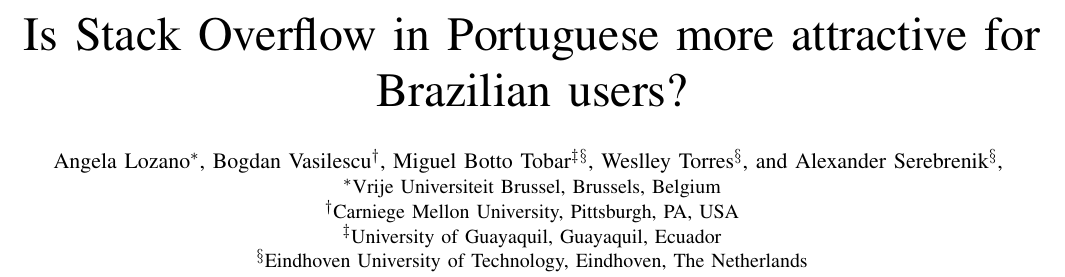
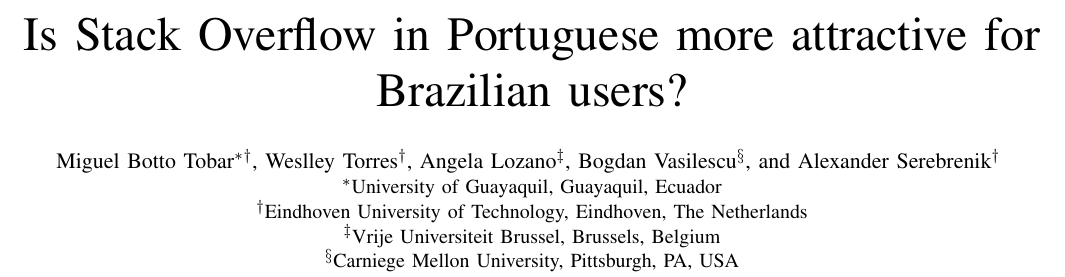
Before and after one commit to mibot/SO-PT-Usage, a LaTeX paper (main.tex): part of page 1 of 4, cut so that both start at the same text. Compiled offline with pdfLaTeX; a missing font is replaced by an installed copy or a similar font; a LaTeX package or settings file that is missing is left out.

Commit message:
Main-author

```diff
--- a/main.tex
+++ b/main.tex
@@ -257,18 +257,19 @@
 % affiliations
 \author{
     \IEEEauthorblockN{
-        Angela Lozano\IEEEauthorrefmark{1},
-        Bogdan Vasilescu\IEEEauthorrefmark{2},
-        Miguel Botto Tobar\IEEEauthorrefmark{3}\IEEEauthorrefmark{4},
-        Weslley Torres\IEEEauthorrefmark{4}, and
-        Alexander Serebrenik\IEEEauthorrefmark{4},~\IEEEmembership{Fellow,~IEEE}
+        Miguel Botto Tobar\IEEEauthorrefmark{1}\IEEEauthorrefmark{2},
+        Weslley Torres\IEEEauthorrefmark{2},
+        Angela Lozano\IEEEauthorrefmark{3},
+        Bogdan Vasilescu\IEEEauthorrefmark{4}, and
+        Alexander Serebrenik\IEEEauthorrefmark{2}~\IEEEmembership{Fellow,~IEEE}
         }
-    \IEEEauthorblockA{\IEEEauthorrefmark{1}Vrije Universiteit Brussel, Brussels, Belgium}
-    \IEEEauthorblockA{\IEEEauthorrefmark{2}Carniege Mellon University, Pittsburgh, PA, USA}
-    \IEEEauthorblockA{\IEEEauthorrefmark{3}University of Guayaquil, Guayaquil, Ecuador}
-    \IEEEauthorblockA{\IEEEauthorrefmark{4}Eindhoven University of Technology, Eindhoven, The Netherlands}% <-this % stops an unwanted space
-    \thanks{Manuscript received December 1, 2012; revised September 17, 2014.
-        Corresponding author: M. Shell (email: http://www.michaelshell.org/contact.html).}
+    \IEEEauthorblockA{\IEEEauthorrefmark{1}University of Guayaquil, Guayaquil, Ecuador}
+    \IEEEauthorblockA{\IEEEauthorrefmark{2}Eindhoven University of Technology, Eindhoven, The Netherlands}
+    \IEEEauthorblockA{\IEEEauthorrefmark{3}Vrije Universiteit Brussel, Brussels, Belgium}
+    \IEEEauthorblockA{\IEEEauthorrefmark{4}Carniege Mellon University, Pittsburgh, PA, USA}
+   % <-this % stops an unwanted space
+    %\thanks{Manuscript received December 1, 2012; revised September 17, 2014.
+        %Corresponding author: M. Shell (email: http://www.michaelshell.org/contact.html).}
  }
 
 
```
Also changed, not shown: main.bbl (added), main.pdf, 4 other files.
